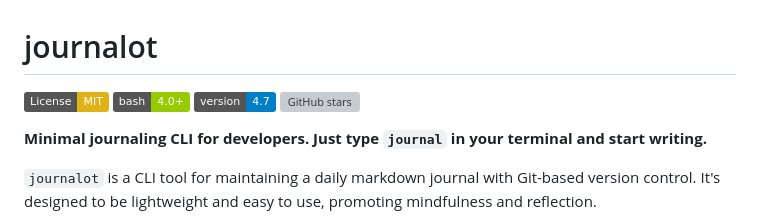
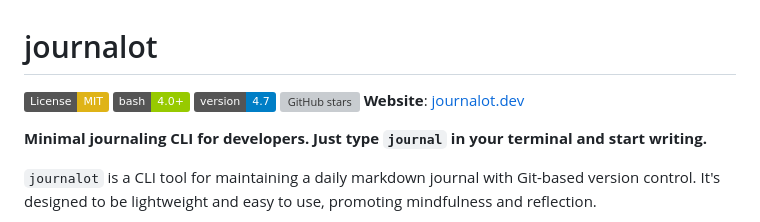
Before and after one commit to jtaylortech/journalot, a Markdown page: README.md, the part around the change. Rendered like a GitHub page; badges without logos; grey boxes are pictures that could not be loaded.

Commit message:
Update README with website information
Added website link to README

```diff
--- a/README.md
+++ b/README.md
@@ -5,6 +5,7 @@
 ![Bash](https://img.shields.io/badge/bash-4.0+-green.svg)
 ![Version](https://img.shields.io/badge/version-4.7-blue.svg)
 ![GitHub stars](https://img.shields.io/github/stars/jtaylortech/journalot?style=social)
+**Website**: [journalot.dev](https://journalot.dev)
 
 **Minimal journaling CLI for developers. Just type `journal` in your terminal and start writing.**
 
```
